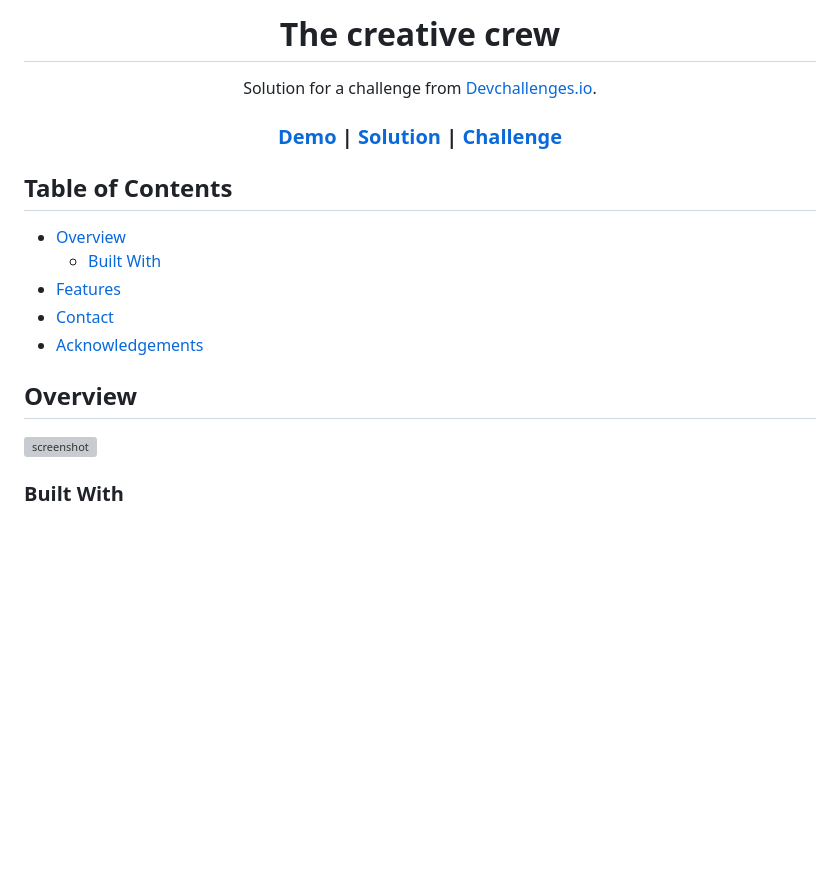
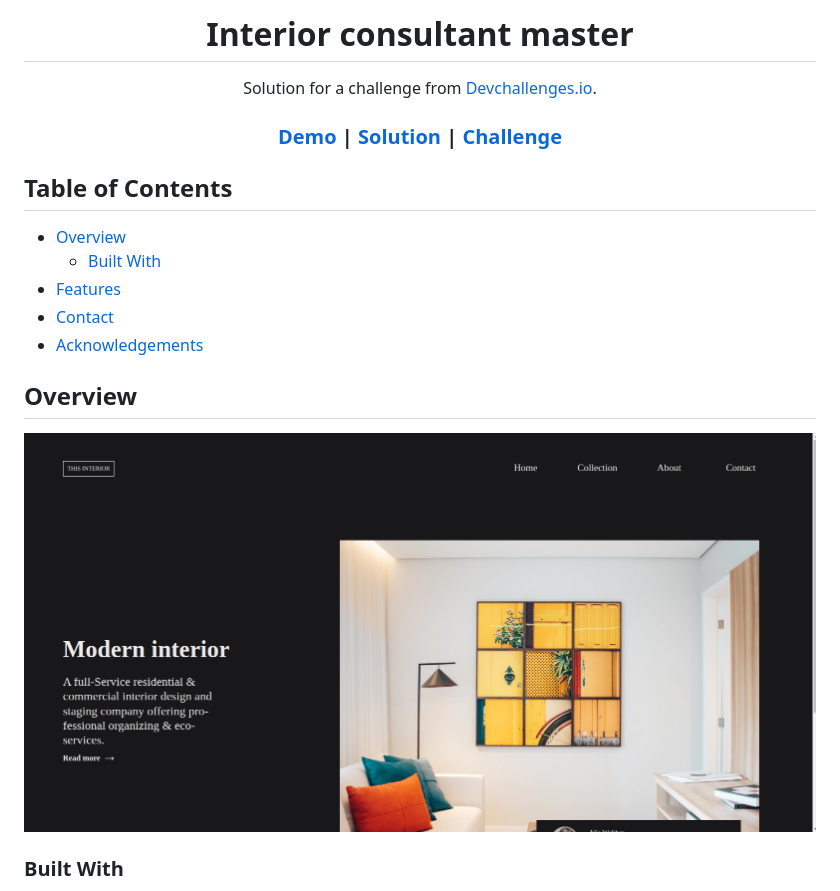
Before and after one commit to WanderleeDev/interior-consultant-master, a Markdown page: README.md, the part around the change printed below. GitHub-like rendering; pictures changed too: assets/img/web.png (added); blank space fills up the shorter version; grey boxes are pictures that could not be loaded.

```diff
--- a/README.md
+++ b/README.md
@@ -1,6 +1,6 @@
 <!-- Please update value in the {}  -->
 
-<h1 align="center">The creative crew</h1>
+<h1 align="center">Interior consultant master</h1>
 
 <div align="center">
    Solution for a challenge from  <a href="http://devchallenges.io" target="_blank">Devchallenges.io</a>.
@@ -36,7 +36,7 @@
 
 ## Overview
 
-![screenshot](./assets/img/web.png)
+![screenshot](assets/img/web.png)
 
 ### Built With
 
```
Also changed, not shown: other parts of README.md (+3 -3 lines).
